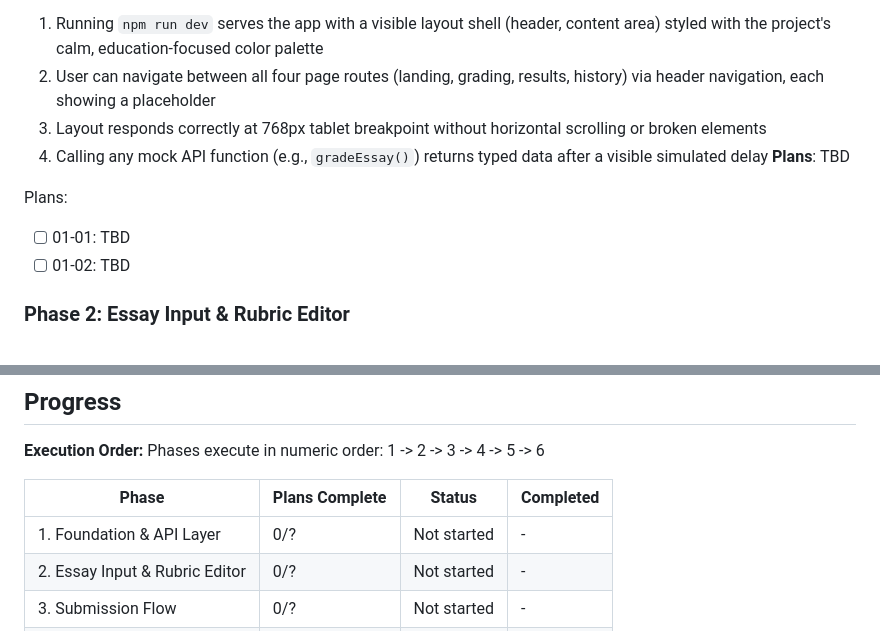
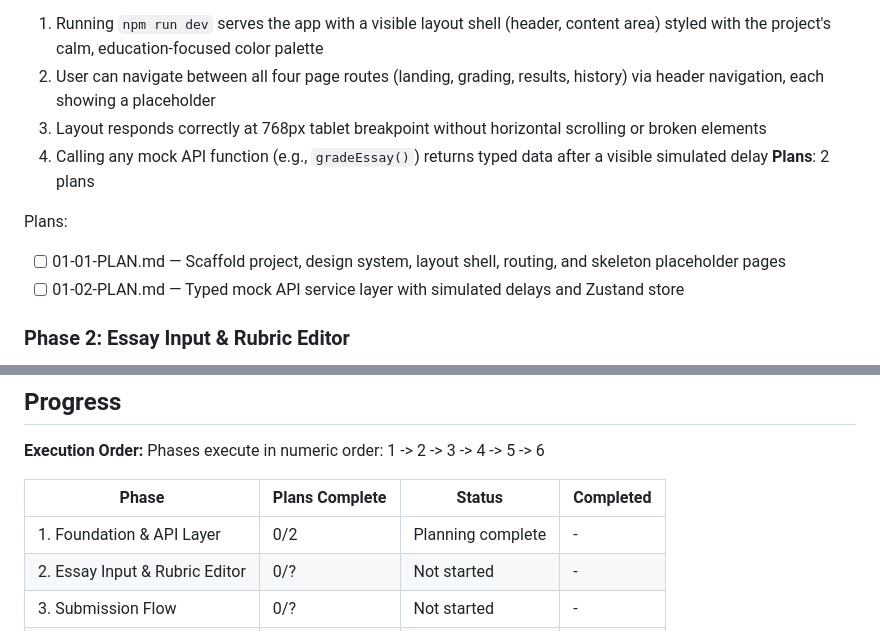
Before and after one commit to meg546/essay-grader, a Markdown page: .planning/ROADMAP.md, 2 parts joined by grey strips. GitHub-like rendering.

Commit message:
docs(01): create phase plan (2 plans, 2 waves)

```diff
--- a/.planning/ROADMAP.md
+++ b/.planning/ROADMAP.md
@@ -30,11 +30,11 @@ Decimal phases appear between their surrounding integers in numeric order.
   2. User can navigate between all four page routes (landing, grading, results, history) via header navigation, each showing a placeholder
   3. Layout responds correctly at 768px tablet breakpoint without horizontal scrolling or broken elements
   4. Calling any mock API function (e.g., `gradeEssay()`) returns typed data after a visible simulated delay
-**Plans**: TBD
+**Plans**: 2 plans
 
 Plans:
-- [ ] 01-01: TBD
-- [ ] 01-02: TBD
+- [ ] 01-01-PLAN.md — Scaffold project, design system, layout shell, routing, and skeleton placeholder pages
+- [ ] 01-02-PLAN.md — Typed mock API service layer with simulated delays and Zustand store
 
 ### Phase 2: Essay Input & Rubric Editor
 **Goal**: Users can compose or upload an essay and customize a grading rubric, completing the entire input side of the grading workflow
@@ -120,7 +120,7 @@ Phases execute in numeric order: 1 -> 2 -> 3 -> 4 -> 5 -> 6
 
 | Phase | Plans Complete | Status | Completed |
 |-------|----------------|--------|-----------|
-| 1. Foundation & API Layer | 0/? | Not started | - |
+| 1. Foundation & API Layer | 0/2 | Planning complete | - |
 | 2. Essay Input & Rubric Editor | 0/? | Not started | - |
 | 3. Submission Flow | 0/? | Not started | - |
 | 4. Results Display | 0/? | Not started | - |
```
Also changed, not shown: 2 other files.
